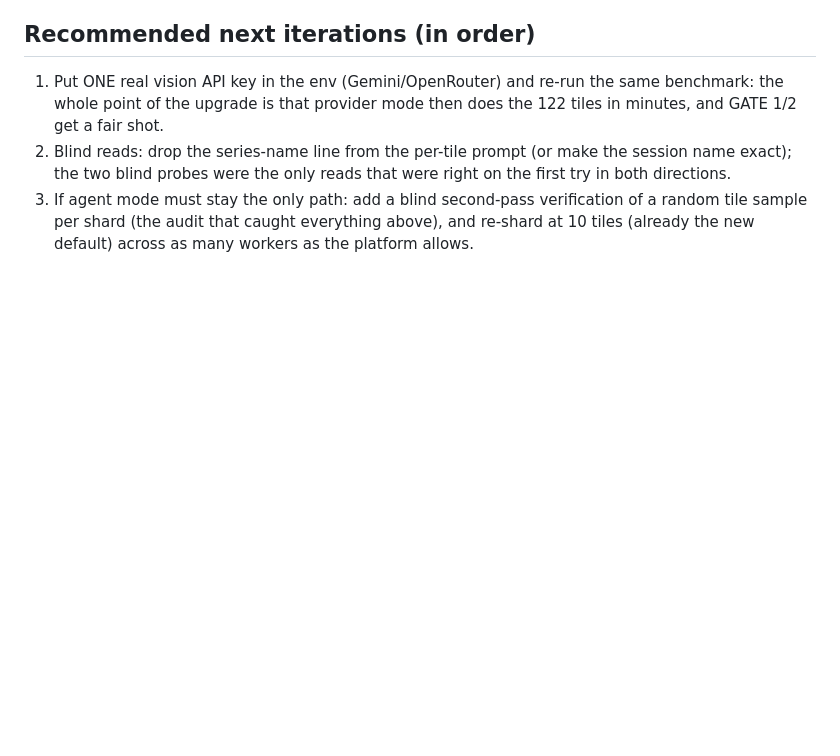
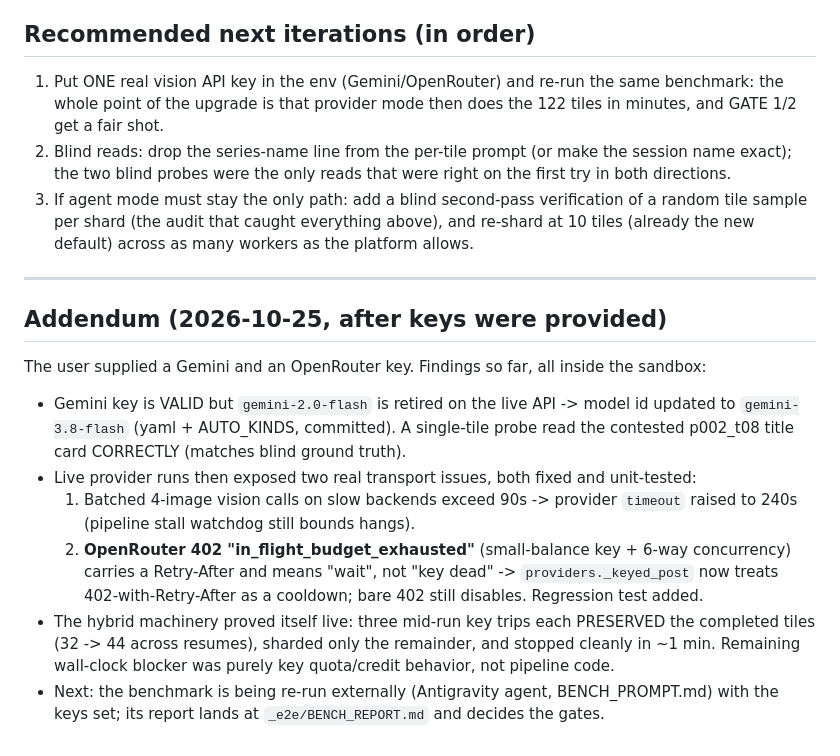
Before and after one commit to itsakash-real/MahwaOCR-Video-, a Markdown page: docs/AI_UPGRADE_BENCHMARK_REPORT.md, the part around the change. Drawn GitHub-style; blank space fills up the shorter version.

Commit message:
docs: external benchmark prompt (BENCH_PROMPT.md) + addendum on live-key findings and fixes

```diff
--- a/docs/AI_UPGRADE_BENCHMARK_REPORT.md
+++ b/docs/AI_UPGRADE_BENCHMARK_REPORT.md
@@ -121,3 +121,24 @@ available vision path invents panels at a rate GATE 2 cannot accept.
    verification of a random tile sample per shard (the audit that caught
    everything above), and re-shard at 10 tiles (already the new default)
    across as many workers as the platform allows.
+
+---
+
+## Addendum (2026-10-25, after keys were provided)
+
+The user supplied a Gemini and an OpenRouter key. Findings so far, all inside the sandbox:
+
+- Gemini key is VALID but `gemini-2.0-flash` is retired on the live API -> model id updated to
+  `gemini-3.8-flash` (yaml + AUTO_KINDS, committed). A single-tile probe read the contested
+  p002_t08 title card CORRECTLY (matches blind ground truth).
+- Live provider runs then exposed two real transport issues, both fixed and unit-tested:
+  1. Batched 4-image vision calls on slow backends exceed 90s -> provider `timeout` raised to
+     240s (pipeline stall watchdog still bounds hangs).
+  2. **OpenRouter 402 "in_flight_budget_exhausted"** (small-balance key + 6-way concurrency)
+     carries a Retry-After and means "wait", not "key dead" -> `providers._keyed_post` now
+     treats 402-with-Retry-After as a cooldown; bare 402 still disables. Regression test added.
+- The hybrid machinery proved itself live: three mid-run key trips each PRESERVED the completed
+  tiles (32 -> 44 across resumes), sharded only the remainder, and stopped cleanly in ~1 min.
+  Remaining wall-clock blocker was purely key quota/credit behavior, not pipeline code.
+- Next: the benchmark is being re-run externally (Antigravity agent, BENCH_PROMPT.md) with the
+  keys set; its report lands at `_e2e/BENCH_REPORT.md` and decides the gates.
```
Also changed, not shown: BENCH_PROMPT.md (added, +96 -0 lines).
